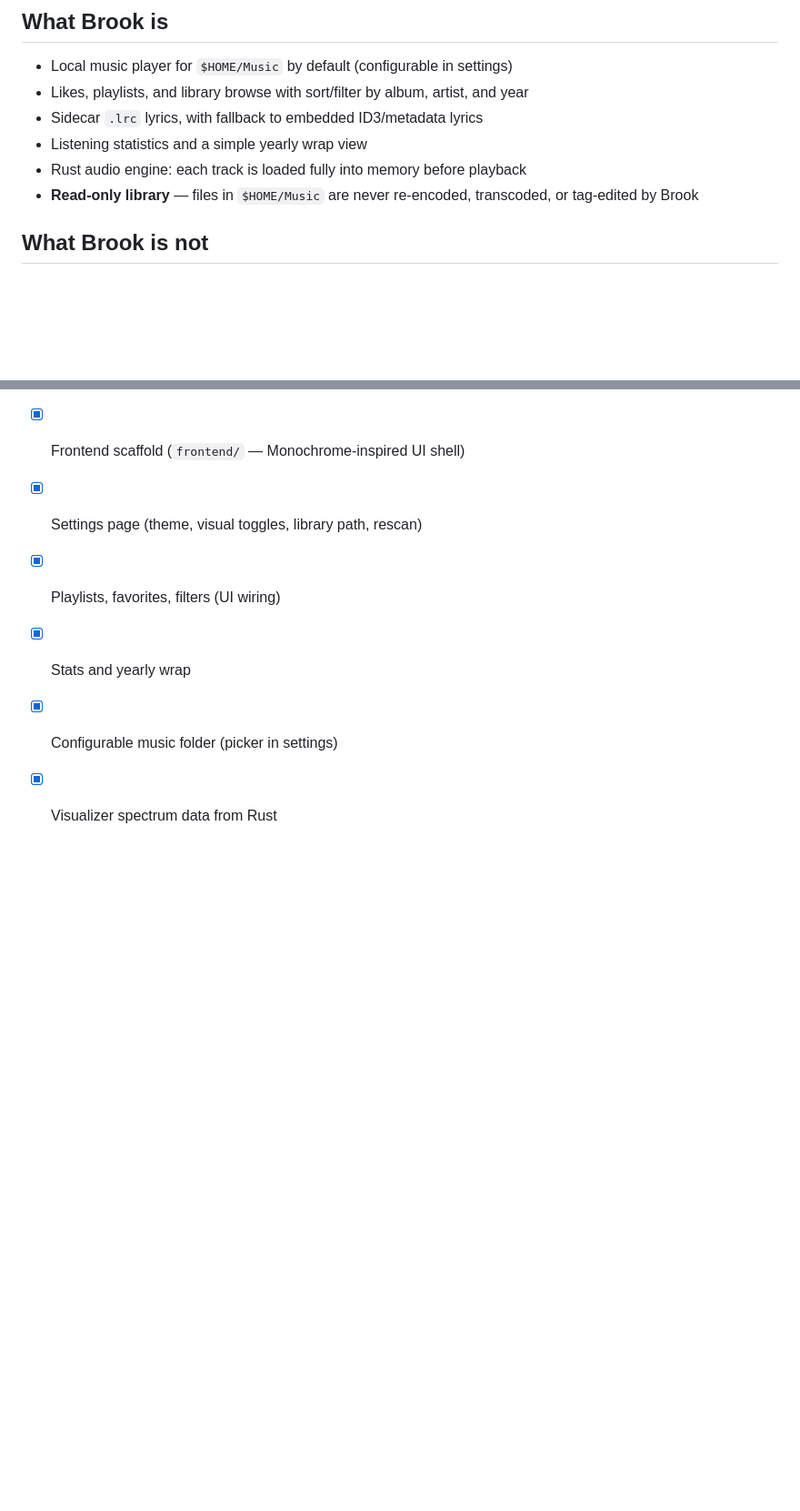
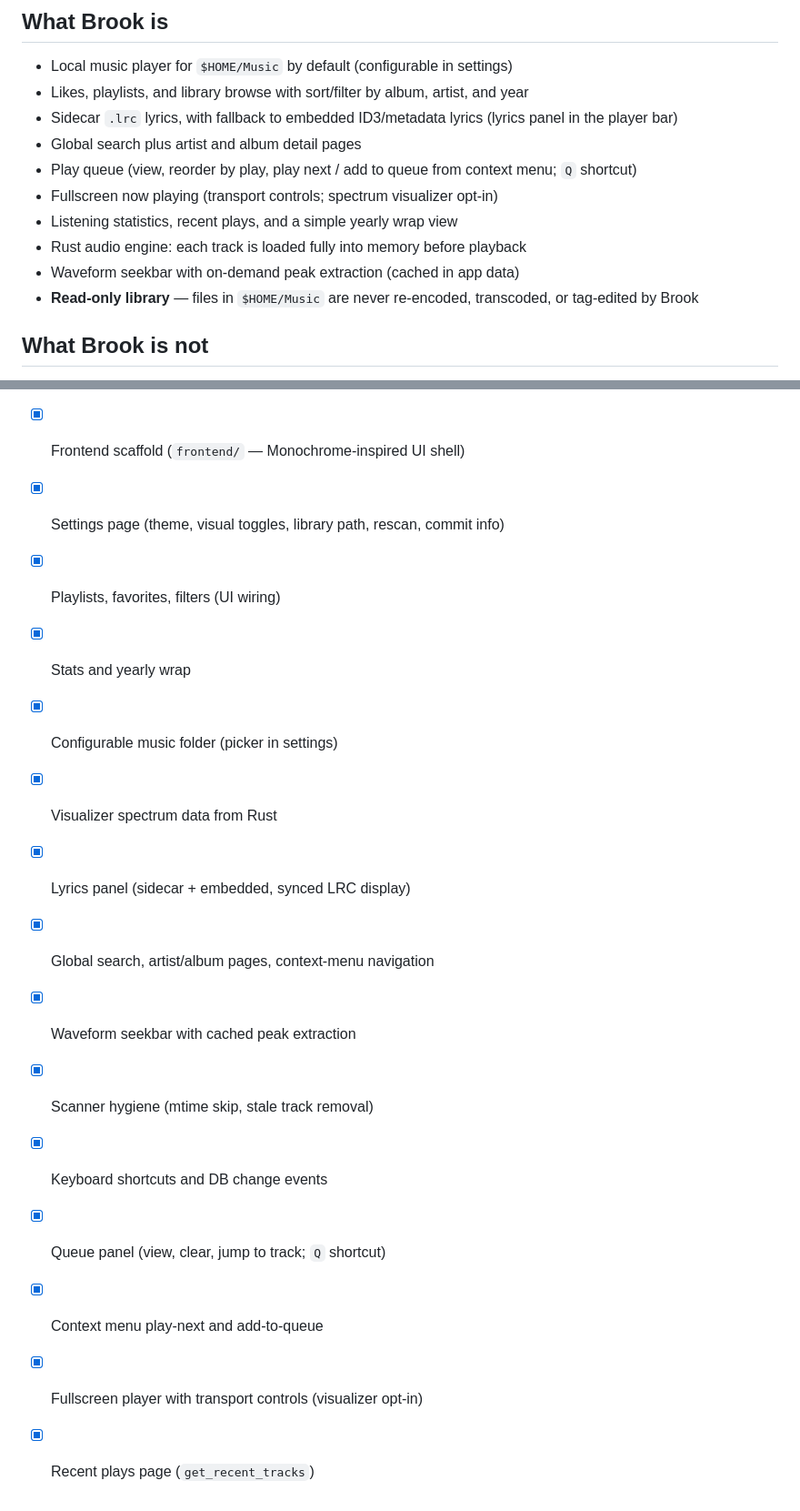
Before and after one commit to 5kyguy/brook, a Markdown page: docs/overview.md, 2 parts joined by grey strips. Shown at 91% size. Drawn GitHub-style; blank space fills up the shorter version.

```diff
--- a/docs/overview.md
+++ b/docs/overview.md
@@ -8,9 +8,13 @@ Brook is a fully offline desktop music player. It reads audio from your local li
 
 - Local music player for `$HOME/Music` by default (configurable in settings)
 - Likes, playlists, and library browse with sort/filter by album, artist, and year
-- Sidecar `.lrc` lyrics, with fallback to embedded ID3/metadata lyrics
-- Listening statistics and a simple yearly wrap view
+- Sidecar `.lrc` lyrics, with fallback to embedded ID3/metadata lyrics (lyrics panel in the player bar)
+- Global search plus artist and album detail pages
+- Play queue (view, reorder by play, play next / add to queue from context menu; `Q` shortcut)
+- Fullscreen now playing (transport controls; spectrum visualizer opt-in)
+- Listening statistics, recent plays, and a simple yearly wrap view
 - Rust audio engine: each track is loaded fully into memory before playback
+- Waveform seekbar with on-demand peak extraction (cached in app data)
 - **Read-only library** — files in `$HOME/Music` are never re-encoded, transcoded, or tag-edited by Brook
 
 ## What Brook is not
@@ -76,8 +112,17 @@ Playback state reaches the UI through Tauri events (position, state, track chang
 - [x] Backend scaffold (`backend/` — Tauri 2, scanner, SQLite, metadata, lyrics, IPC commands)
 - [x] Rust playback engine (symphonia decode + rodio output, whole-file-in-memory)
 - [x] Frontend scaffold (`frontend/` — Monochrome-inspired UI shell)
-- [x] Settings page (theme, visual toggles, library path, rescan)
+- [x] Settings page (theme, visual toggles, library path, rescan, commit info)
 - [x] Playlists, favorites, filters (UI wiring)
 - [x] Stats and yearly wrap
 - [x] Configurable music folder (picker in settings)
 - [x] Visualizer spectrum data from Rust
+- [x] Lyrics panel (sidecar + embedded, synced LRC display)
+- [x] Global search, artist/album pages, context-menu navigation
+- [x] Waveform seekbar with cached peak extraction
+- [x] Scanner hygiene (mtime skip, stale track removal)
+- [x] Keyboard shortcuts and DB change events
+- [x] Queue panel (view, clear, jump to track; `Q` shortcut)
+- [x] Context menu play-next and add-to-queue
+- [x] Fullscreen player with transport controls (visualizer opt-in)
+- [x] Recent plays page (`get_recent_tracks`)
```
Also changed, not shown: other parts of docs/overview.md (+35 -3 lines), docs/ARCHITECTURE.md (added, +508 -0 lines).
